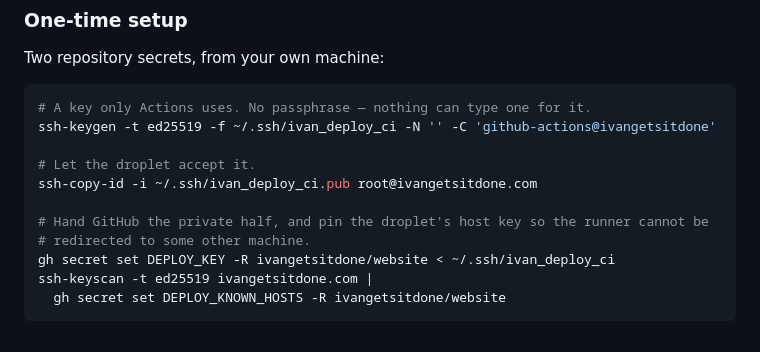
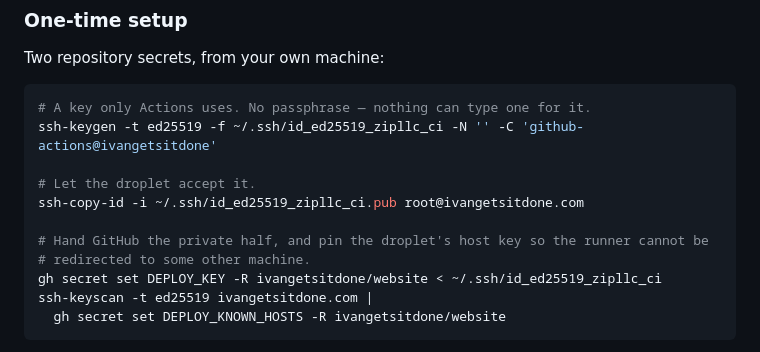
Before and after one commit to ivangetsitdone/website, a Markdown page: DEPLOY.md, the part around the change. GitHub-like rendering.

Commit message:
Name the CI deploy key id_ed25519_zipllc_ci
Co-Authored-By: Claude Opus 5 (1M context) <noreply@anthropic.com>

````diff
--- a/DEPLOY.md
+++ b/DEPLOY.md
@@ -214,14 +214,14 @@ Two repository secrets, from your own machine:
 
 ```sh
 # A key only Actions uses. No passphrase — nothing can type one for it.
-ssh-keygen -t ed25519 -f ~/.ssh/ivan_deploy_ci -N '' -C 'github-actions@ivangetsitdone'
+ssh-keygen -t ed25519 -f ~/.ssh/id_ed25519_zipllc_ci -N '' -C 'github-actions@ivangetsitdone'
 
 # Let the droplet accept it.
-ssh-copy-id -i ~/.ssh/ivan_deploy_ci.pub root@ivangetsitdone.com
+ssh-copy-id -i ~/.ssh/id_ed25519_zipllc_ci.pub root@ivangetsitdone.com
 
 # Hand GitHub the private half, and pin the droplet's host key so the runner cannot be
 # redirected to some other machine.
-gh secret set DEPLOY_KEY -R ivangetsitdone/website < ~/.ssh/ivan_deploy_ci
+gh secret set DEPLOY_KEY -R ivangetsitdone/website < ~/.ssh/id_ed25519_zipllc_ci
 ssh-keyscan -t ed25519 ivangetsitdone.com |
   gh secret set DEPLOY_KNOWN_HOSTS -R ivangetsitdone/website
 ```
````
